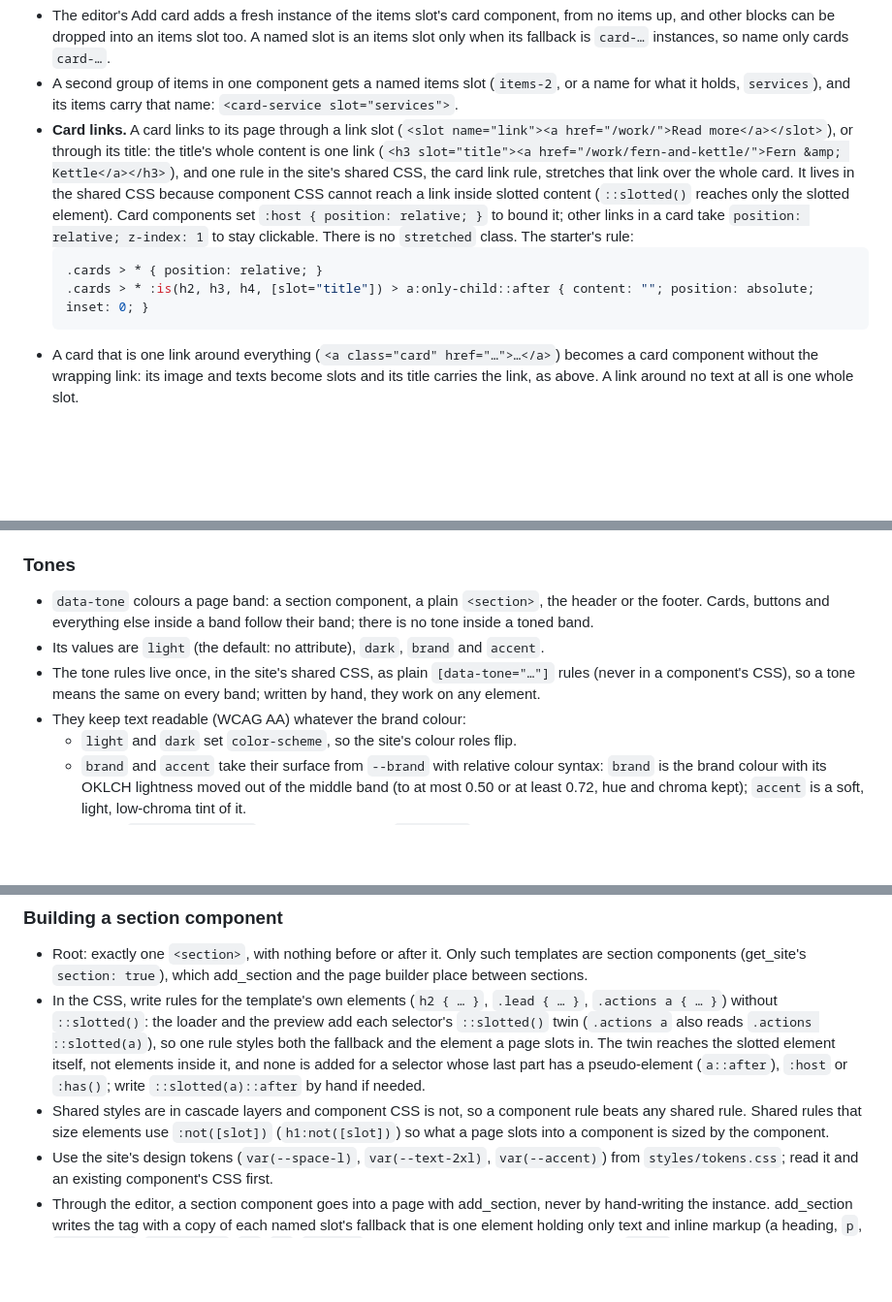
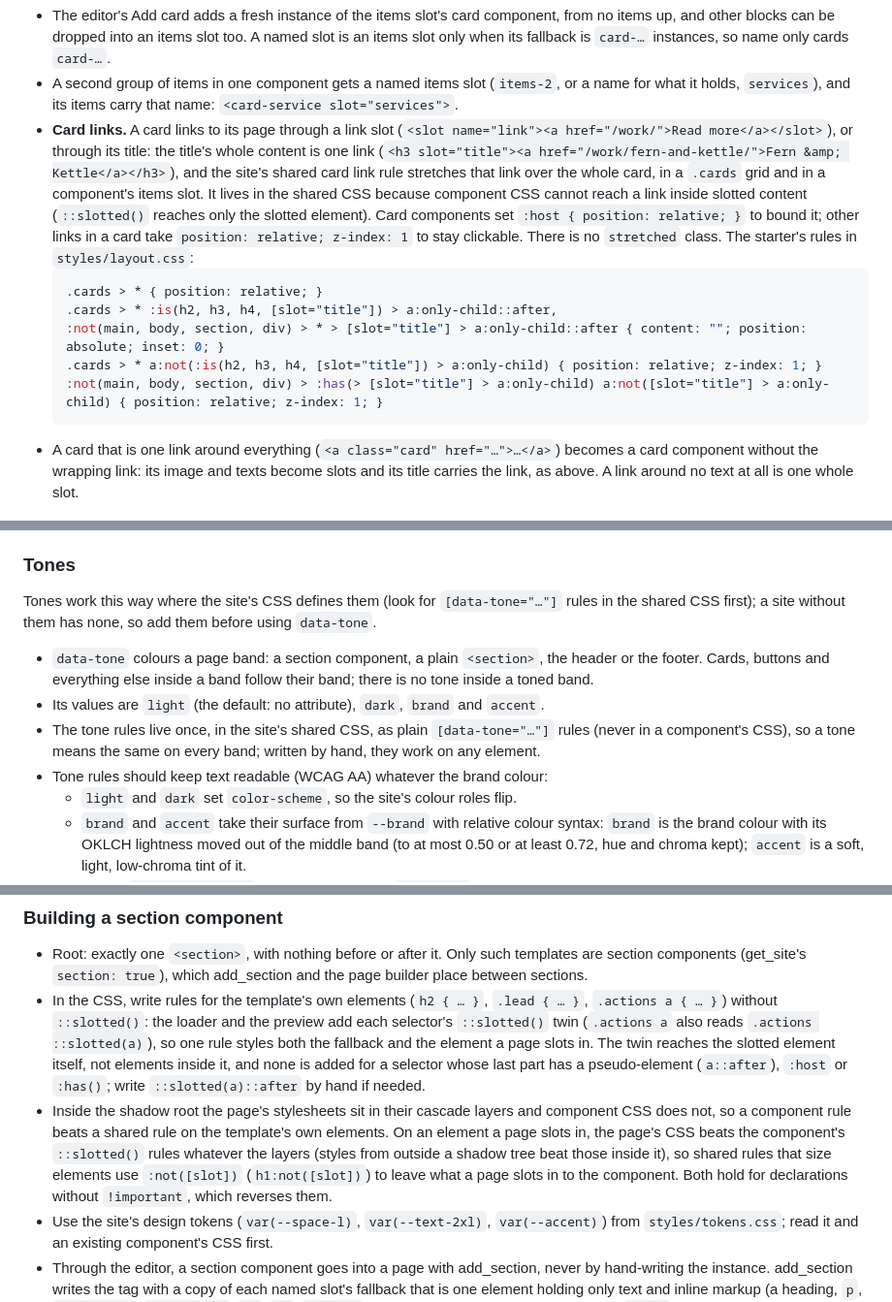
Before and after one commit to techiesreviews/native-site-editor-starter, a Markdown page: AGENTS.md, 3 parts joined by grey strips. Shown at 97% size. Rendered like a GitHub page; blank space fills up the shorter version.

Commit message:
AGENTS.md: the conventions' corrected Components chapter (slice 70)
Card links quote both stretch selectors, the section-work example fills
card-project's body slot, tones apply where the CSS defines them, and the
precedence note covers ::slotted() rules.

Co-Authored-By: GPT-6.1 Sol <noreply@openai.com>
Co-Authored-By: Claude Opus 5.5 <noreply@anthropic.com>

````diff
--- a/AGENTS.md
+++ b/AGENTS.md
@@ -116,10 +116,13 @@ The template is shadow DOM markup; each `<slot name="…">` marks a part the pag
   ```
 - The editor's Add card adds a fresh instance of the items slot's card component, from no items up, and other blocks can be dropped into an items slot too. A named slot is an items slot only when its fallback is `card-…` instances, so name only cards `card-…`.
 - A second group of items in one component gets a named items slot (`items-2`, or a name for what it holds, `services`), and its items carry that name: `<card-service slot="services">`.
-- **Card links.** A card links to its page through a link slot (`<slot name="link"><a href="/work/">Read more</a></slot>`), or through its title: the title's whole content is one link (`<h3 slot="title"><a href="/work/fern-and-kettle/">Fern &amp; Kettle</a></h3>`), and one rule in the site's shared CSS, the card link rule, stretches that link over the whole card. It lives in the shared CSS because component CSS cannot reach a link inside slotted content (`::slotted()` reaches only the slotted element). Card components set `:host { position: relative; }` to bound it; other links in a card take `position: relative; z-index: 1` to stay clickable. There is no `stretched` class. The starter's rule:
+- **Card links.** A card links to its page through a link slot (`<slot name="link"><a href="/work/">Read more</a></slot>`), or through its title: the title's whole content is one link (`<h3 slot="title"><a href="/work/fern-and-kettle/">Fern &amp; Kettle</a></h3>`), and the site's shared card link rule stretches that link over the whole card, in a `.cards` grid and in a component's items slot. It lives in the shared CSS because component CSS cannot reach a link inside slotted content (`::slotted()` reaches only the slotted element). Card components set `:host { position: relative; }` to bound it; other links in a card take `position: relative; z-index: 1` to stay clickable. There is no `stretched` class. The starter's rules in `styles/layout.css`:
   ```css
   .cards > * { position: relative; }
-  .cards > * :is(h2, h3, h4, [slot="title"]) > a:only-child::after { content: ""; position: absolute; inset: 0; }
+  .cards > * :is(h2, h3, h4, [slot="title"]) > a:only-child::after,
+  :not(main, body, section, div) > * > [slot="title"] > a:only-child::after { content: ""; position: absolute; inset: 0; }
+  .cards > * a:not(:is(h2, h3, h4, [slot="title"]) > a:only-child) { position: relative; z-index: 1; }
+  :not(main, body, section, div) > :has(> [slot="title"] > a:only-child) a:not([slot="title"] > a:only-child) { position: relative; z-index: 1; }
   ```
 - A card that is one link around everything (`<a class="card" href="…">…</a>`) becomes a card component without the wrapping link: its image and texts become slots and its title carries the link, as above. A link around no text at all is one whole slot.
 
@@ -133,10 +136,11 @@ The template is shadow DOM markup; each `<slot name="…">` marks a part the pag
 - Picking a variant is changing one attribute on the instance in the page (edit_file through the editor).
 
 ### Tones
+Tones work this way where the site's CSS defines them (look for `[data-tone="…"]` rules in the shared CSS first); a site without them has none, so add them before using `data-tone`.
 - `data-tone` colours a page band: a section component, a plain `<section>`, the header or the footer. Cards, buttons and everything else inside a band follow their band; there is no tone inside a toned band.
 - Its values are `light` (the default: no attribute), `dark`, `brand` and `accent`.
 - The tone rules live once, in the site's shared CSS, as plain `[data-tone="…"]` rules (never in a component's CSS), so a tone means the same on every band; written by hand, they work on any element.
-- They keep text readable (WCAG AA) whatever the brand colour:
+- Tone rules should keep text readable (WCAG AA) whatever the brand colour:
   - `light` and `dark` set `color-scheme`, so the site's colour roles flip.
   - `brand` and `accent` take their surface from `--brand` with relative colour syntax: `brand` is the brand colour with its OKLCH lightness moved out of the middle band (to at most 0.50 or at least 0.72, hue and chroma kept); `accent` is a soft, light, low-chroma tint of it.
   - Text is `contrast-color()` of the surface under `@supports`, else a near-white or near-black picked from the surface's lightness. Buttons in a toned band invert (the fill takes the text colour, the label the surface colour); links take the text colour, underlined. Browsers without relative colour syntax get fixed fallback colours.
@@ -145,7 +149,7 @@ The template is shadow DOM markup; each `<slot name="…">` marks a part the pag
 ### Building a section component
 - Root: exactly one `<section>`, with nothing before or after it. Only such templates are section components (get_site's `section: true`), which add_section and the page builder place between sections.
 - In the CSS, write rules for the template's own elements (`h2 { … }`, `.lead { … }`, `.actions a { … }`) without `::slotted()`: the loader and the preview add each selector's `::slotted()` twin (`.actions a` also reads `.actions ::slotted(a)`), so one rule styles both the fallback and the element a page slots in. The twin reaches the slotted element itself, not elements inside it, and none is added for a selector whose last part has a pseudo-element (`a::after`), `:host` or `:has()`; write `::slotted(a)::after` by hand if needed.
-- Shared styles are in cascade layers and component CSS is not, so a component rule beats any shared rule. Shared rules that size elements use `:not([slot])` (`h1:not([slot])`) so what a page slots into a component is sized by the component.
+- Inside the shadow root the page's stylesheets sit in their cascade layers and component CSS does not, so a component rule beats a shared rule on the template's own elements. On an element a page slots in, the page's CSS beats the component's `::slotted()` rules whatever the layers (styles from outside a shadow tree beat those inside it), so shared rules that size elements use `:not([slot])` (`h1:not([slot])`) to leave what a page slots in to the component. Both hold for declarations without `!important`, which reverses them.
 - Use the site's design tokens (`var(--space-l)`, `var(--text-2xl)`, `var(--accent)`) from `styles/tokens.css`; read it and an existing component's CSS first.
 - Through the editor, a section component goes into a page with add_section, never by hand-writing the instance. add_section writes the tag with a copy of each named slot's fallback that is one element holding only text and inline markup (a heading, `p`, `blockquote`, `figcaption`, `dt`, `dd`, `address`, or a link or other inline element) or one `<img>`, as that element with the `slot` attribute (`<h2 slot="title">Headline</h2>`); a fallback of text and inline markup that is not one element is copied inside a `<span slot="…">`. It copies nothing for the unnamed slot or for any other fallback (a list, a `<picture>`, a nested component or card, several elements that are not all inline): fill those in the page yourself, or the section hides them. Without the editor, write the instance the same way.
 - Through the editor: write the template (and its CSS, if it has any), then place it with add_section and fill its copied parts with edit_file.
````
Also changed, not shown: other parts of AGENTS.md (+1 -1 lines).
